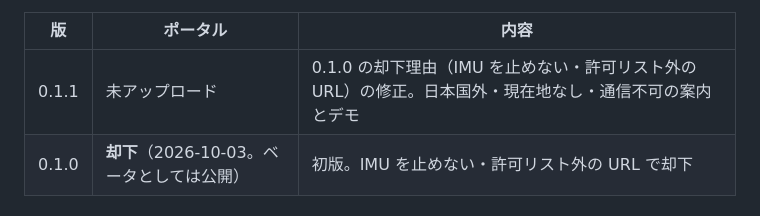
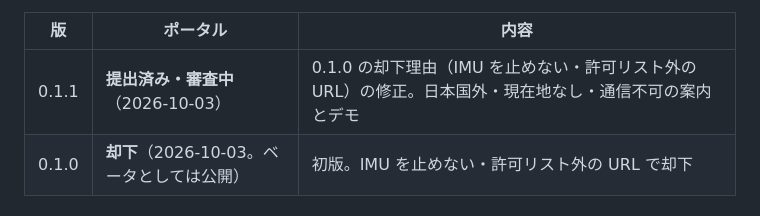
Before and after one commit to iinuma/g2peakview, a Markdown page: docs/release-notes.md, the part around the change. Drawn GitHub-style.

Commit message:
0.1.1 を Even Hub に再提出した（審査中）
Co-Authored-By: Claude Opus 5.5 <noreply@anthropic.com>

```diff
--- a/docs/release-notes.md
+++ b/docs/release-notes.md
@@ -23,7 +23,7 @@ Tokyojihatsu で分かったポータルの挙動:
 
 | 版 | ポータル | 内容 |
 |---|---|---|
-| 0.1.1 | 未アップロード | 0.1.0 の却下理由（IMU を止めない・許可リスト外の URL）の修正。日本国外・現在地なし・通信不可の案内とデモ |
+| 0.1.1 | **提出済み・審査中**（2026-10-03） | 0.1.0 の却下理由（IMU を止めない・許可リスト外の URL）の修正。日本国外・現在地なし・通信不可の案内とデモ |
 | 0.1.0 | **却下**（2026-10-03。ベータとしては公開） | 初版。IMU を止めない・許可リスト外の URL で却下 |
 
 ## tagline（ポータルのプロジェクト設定）
```
